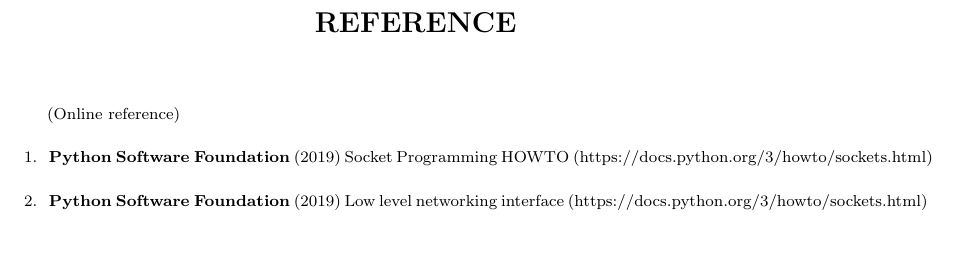
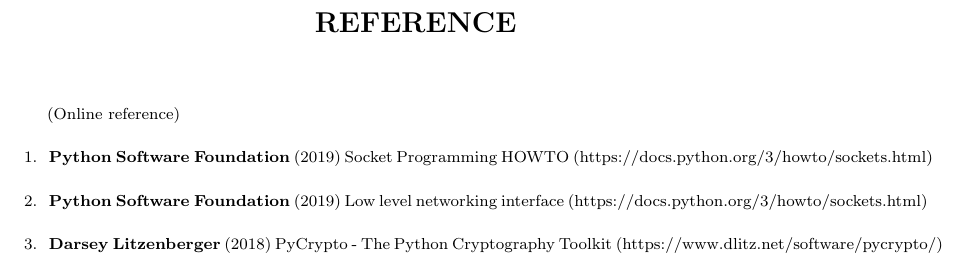
Before and after one commit to karuvally/mca_project_report, a LaTeX thesis (report/master.tex, which reads report/reference.tex): part of page 26 of 26, cut so that both start at the same text. Compiled offline with pdfLaTeX.

Commit message:
updated reference

```diff
--- a/report/reference.tex
+++ b/report/reference.tex
@@ -9,6 +9,9 @@
 
     \item \textbf{Python Software Foundation} (2019) Low level networking
         interface (https://docs.python.org/3/howto/sockets.html)
+
+    \item \textbf{Darsey Litzenberger} (2018) PyCrypto - The Python Cryptography
+        Toolkit (https://www.dlitz.net/software/pycrypto/)
 \end{enumerate}
 
 \newpage
```
